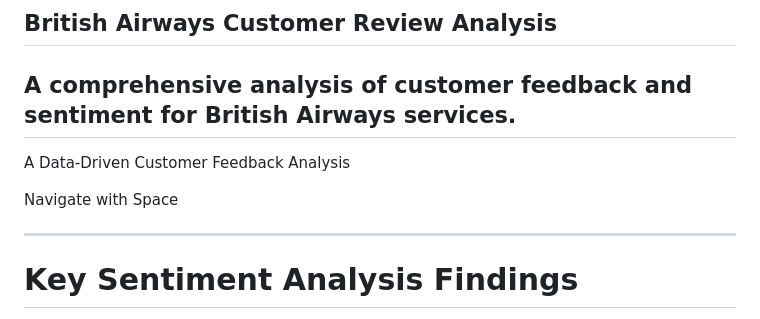
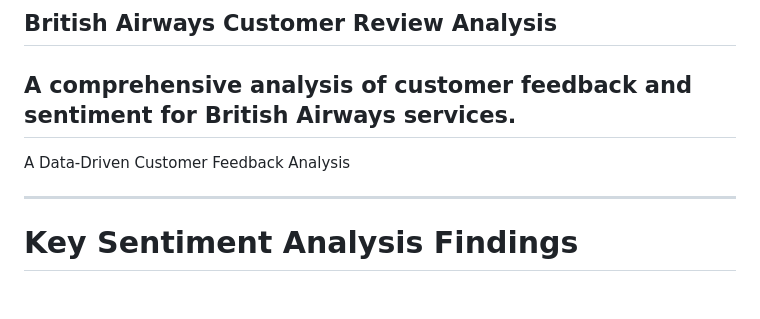
Before and after one commit to SoGhosh719/British_Airways, a Markdown page: README.md, the part around the change. Drawn GitHub-style; blank space fills up the shorter version.

```diff
--- a/README.md
+++ b/README.md
@@ -5,7 +5,7 @@ A Data-Driven Customer Feedback Analysis
 
 <div class="pt-12">
   <span @click="$slidev.nav.next" class="px-2 py-1 rounded cursor-pointer" hover="bg-white bg-opacity-10">
-    Navigate with Space <carbon:arrow-right class="inline"/>
+     <carbon:arrow-right class="inline"/>
   </span>
 </div>
 
```
